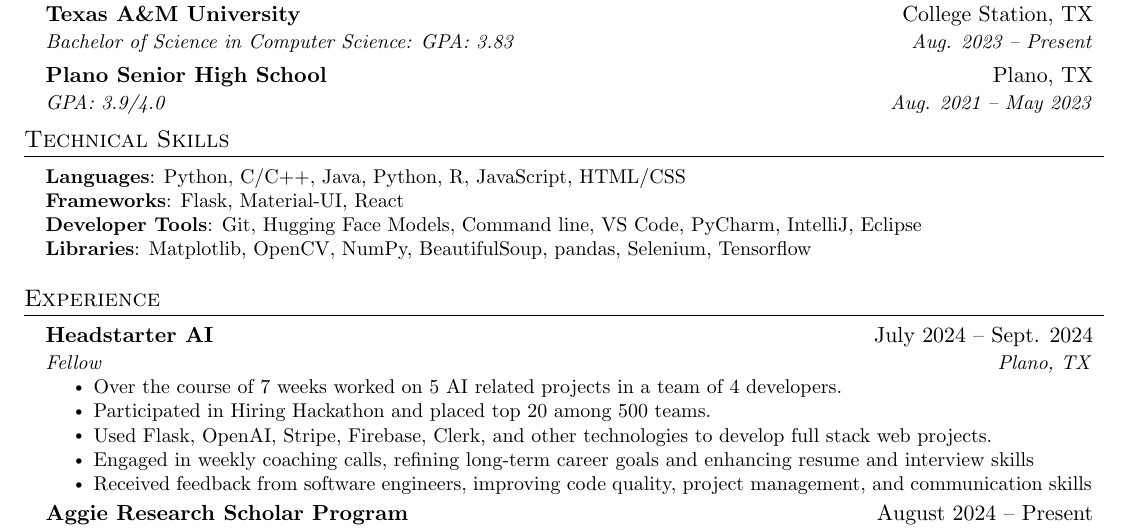
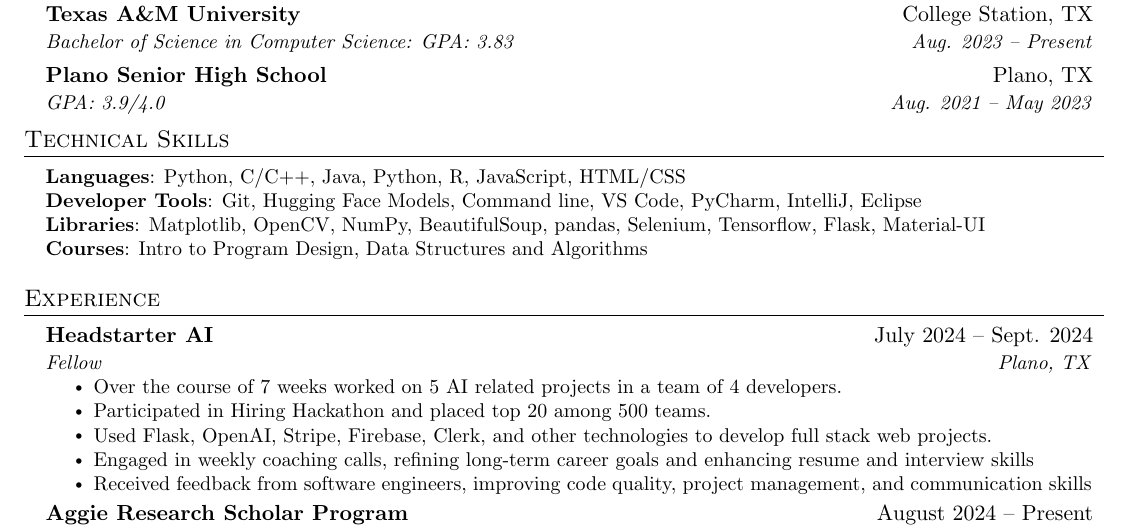
Before and after one commit to amasud7/resume, a LaTeX CV (resume.tex): part of the page, cut so that both start at the same text. Compiled offline with pdfLaTeX.

Commit message:
added courses

```diff
--- a/resume.tex
+++ b/resume.tex
@@ -130,14 +130,15 @@
       {GPA: 3.9/4.0}{Aug. 2021 -- May 2023}
   \resumeSubHeadingListEnd
 
+
   %-----------PROGRAMMING SKILLS-----------
 \section{Technical Skills}
 \begin{itemize}[leftmargin=0.15in, label={}]
    \small{\item{
     \textbf{Languages}{: Python, C/C++, Java, Python, R, JavaScript, HTML/CSS} \\
-    \textbf{Frameworks}{: Flask, Material-UI, React} \\
     \textbf{Developer Tools}{: Git, Hugging Face Models, Command line, VS Code, PyCharm, IntelliJ, Eclipse} \\
-    \textbf{Libraries}{: Matplotlib, OpenCV, NumPy, BeautifulSoup, pandas, Selenium, Tensorflow}
+    \textbf{Libraries}{: Matplotlib, OpenCV, NumPy, BeautifulSoup, pandas, Selenium, Tensorflow, Flask, Material-UI} \\
+    \textbf{Courses}{: Intro to Program Design, Data Structures and Algorithms}
    }}
 \end{itemize}
 
```
Also changed, not shown: resume.pdf, 4 other files.
